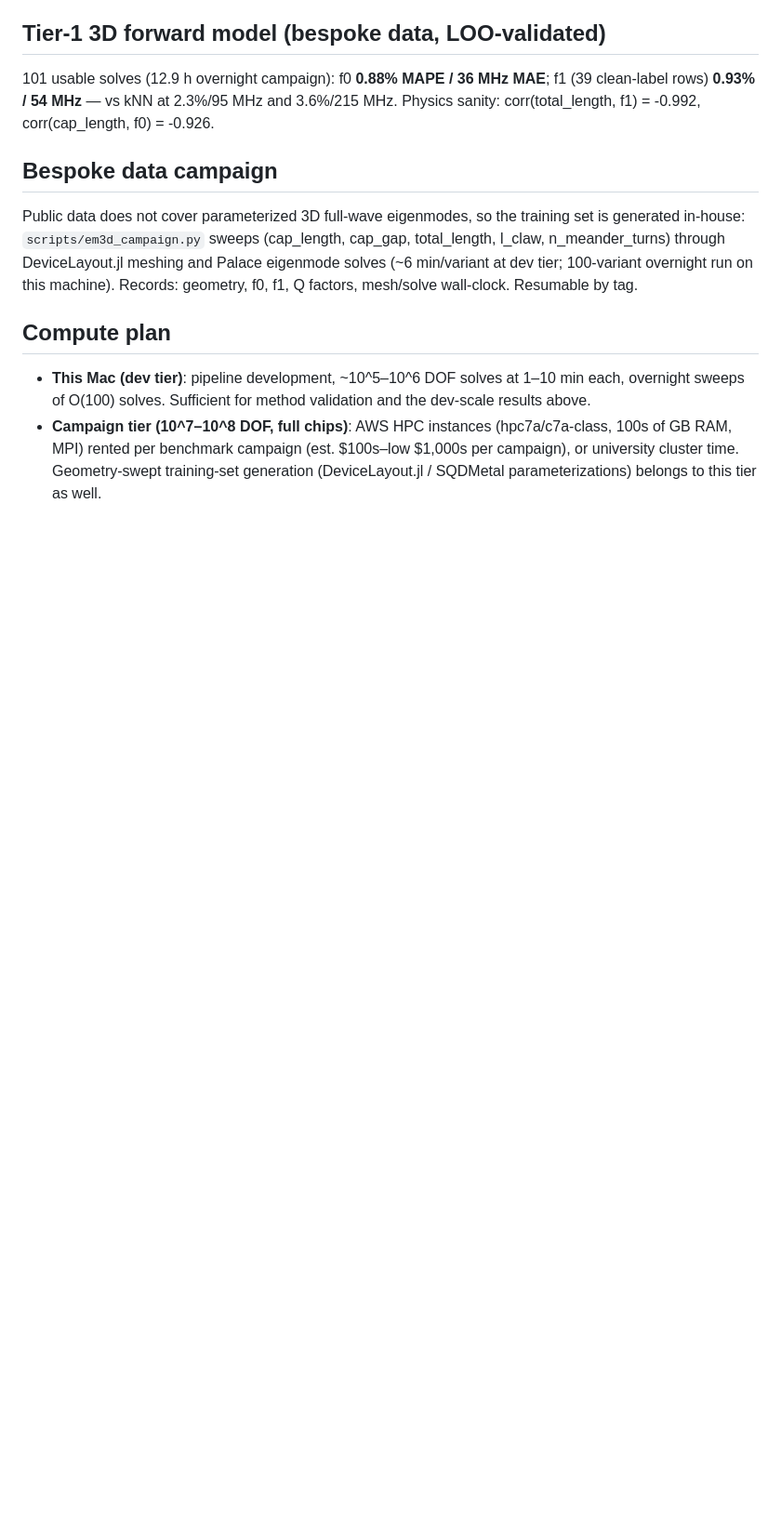
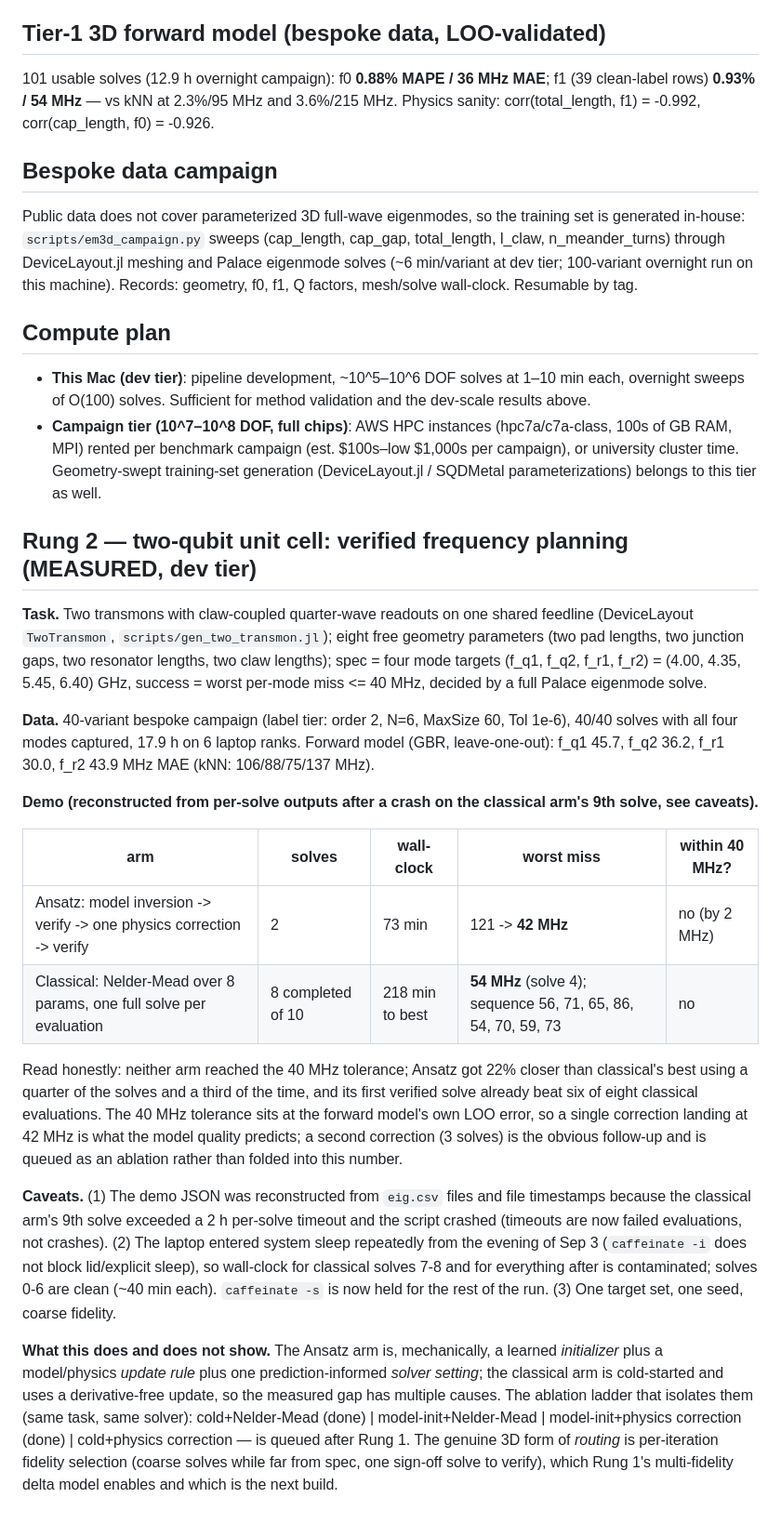
Before and after one commit to AnsatzAI/ansatz, a Markdown page: docs/EM3D.md, the part around the change. Shown at 93% size. Rendered like a GitHub page; blank space fills up the shorter version.

Commit message:
EM3D: Rung 2 measured results (reconstructed), caveats, ablation plan; two-qubit demo JSON
Co-Authored-By: Claude Fable 5.1 <noreply@anthropic.com>
Claude-Session: https://claude.ai/code/session_016x6fgzKbAta5M2GokF1mJN

```diff
--- a/docs/EM3D.md
+++ b/docs/EM3D.md
@@ -112,3 +112,53 @@ Q factors, mesh/solve wall-clock. Resumable by tag.
   (est. $100s–low $1,000s per campaign), or university cluster time.
   Geometry-swept training-set generation (DeviceLayout.jl / SQDMetal
   parameterizations) belongs to this tier as well.
+
+## Rung 2 — two-qubit unit cell: verified frequency planning (MEASURED, dev tier)
+
+**Task.** Two transmons with claw-coupled quarter-wave readouts on one shared
+feedline (DeviceLayout `TwoTransmon`, `scripts/gen_two_transmon.jl`); eight
+free geometry parameters (two pad lengths, two junction gaps, two resonator
+lengths, two claw lengths); spec = four mode targets
+(f_q1, f_q2, f_r1, f_r2) = (4.00, 4.35, 5.45, 6.40) GHz, success = worst
+per-mode miss <= 40 MHz, decided by a full Palace eigenmode solve.
+
+**Data.** 40-variant bespoke campaign (label tier: order 2, N=6, MaxSize 60,
+Tol 1e-6), 40/40 solves with all four modes captured, 17.9 h on 6 laptop
+ranks. Forward model (GBR, leave-one-out): f_q1 45.7, f_q2 36.2, f_r1 30.0,
+f_r2 43.9 MHz MAE (kNN: 106/88/75/137 MHz).
+
+**Demo (reconstructed from per-solve outputs after a crash on the classical
+arm's 9th solve, see caveats).**
+
+| arm | solves | wall-clock | worst miss | within 40 MHz? |
+|---|---|---|---|---|
+| Ansatz: model inversion -> verify -> one physics correction -> verify | 2 | 73 min | 121 -> **42 MHz** | no (by 2 MHz) |
+| Classical: Nelder-Mead over 8 params, one full solve per evaluation | 8 completed of 10 | 218 min to best | **54 MHz** (solve 4); sequence 56, 71, 65, 86, 54, 70, 59, 73 | no |
+
+Read honestly: neither arm reached the 40 MHz tolerance; Ansatz got 22%
+closer than classical's best using a quarter of the solves and a third of the
+time, and its first verified solve already beat six of eight classical
+evaluations. The 40 MHz tolerance sits at the forward model's own LOO error,
+so a single correction landing at 42 MHz is what the model quality predicts;
+a second correction (3 solves) is the obvious follow-up and is queued as an
+ablation rather than folded into this number.
+
+**Caveats.** (1) The demo JSON was reconstructed from `eig.csv` files and file
+timestamps because the classical arm's 9th solve exceeded a 2 h per-solve
+timeout and the script crashed (timeouts are now failed evaluations, not
+crashes). (2) The laptop entered system sleep repeatedly from the evening of
+Sep 3 (`caffeinate -i` does not block lid/explicit sleep), so wall-clock for
+classical solves 7-8 and for everything after is contaminated; solves 0-6
+are clean (~40 min each). `caffeinate -s` is now held for the rest of the
+run. (3) One target set, one seed, coarse fidelity.
+
+**What this does and does not show.** The Ansatz arm is, mechanically, a
+learned *initializer* plus a model/physics *update rule* plus one
+prediction-informed *solver setting*; the classical arm is cold-started and
+uses a derivative-free update, so the measured gap has multiple causes.
+The ablation ladder that isolates them (same task, same solver):
+cold+Nelder-Mead (done) | model-init+Nelder-Mead | model-init+physics
+correction (done) | cold+physics correction — is queued after Rung 1.
+The genuine 3D form of *routing* is per-iteration fidelity selection (coarse
+solves while far from spec, one sign-off solve to verify), which Rung 1's
+multi-fidelity delta model enables and which is the next build.
```
